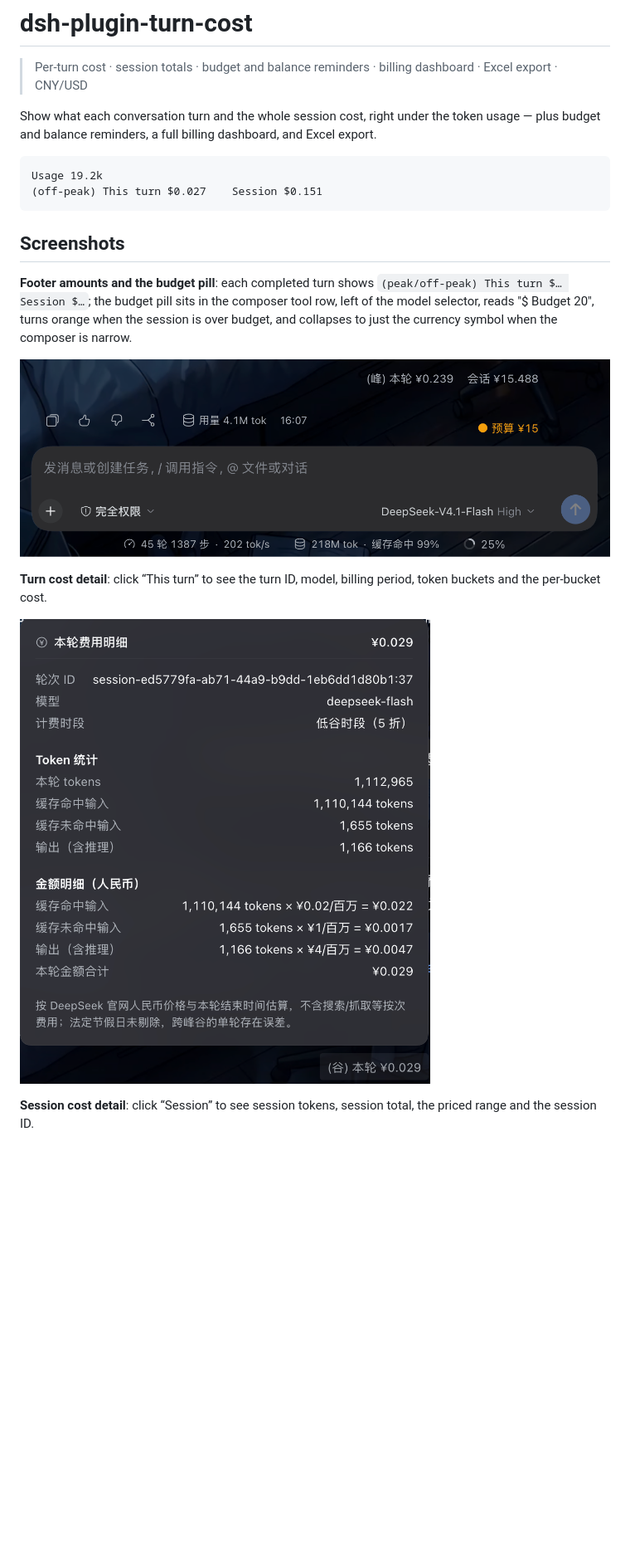
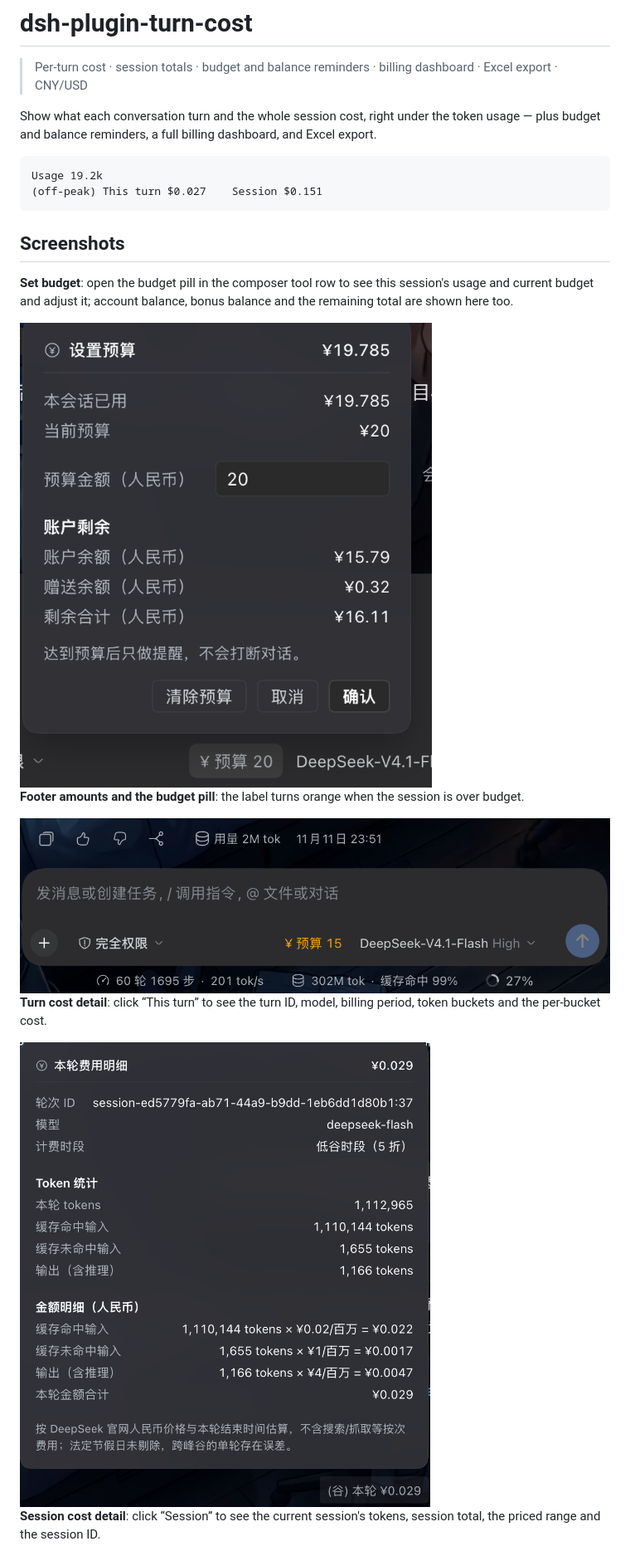
Before and after one commit to jerodji/dsh-plugin-turn-cost, a Markdown page: README.en.md, the part around one of its changes. Shown at 83% size. GitHub-like rendering; pictures changed too: docs/screenshots/01-turn-footer-budget.png, docs/screenshots/04-budget-dialog.png; blank space fills up the shorter version.

````diff
--- a/README.en.md
+++ b/README.en.md
@@ -9,12 +9,15 @@ Usage 19.2k
 (off-peak) This turn $0.027    Session $0.151
 ```
 
-
 ## Screenshots
 
-**Footer amounts and the budget pill**: each completed turn shows `(peak/off-peak) This turn $… Session $…`; the budget pill sits in the composer tool row, left of the model selector, reads "$ Budget 20", turns orange when the session is over budget, and collapses to just the currency symbol when the composer is narrow.
+**Set budget**: open the budget pill in the composer tool row to see this session's usage and current budget and adjust it; account balance, bonus balance and the remaining total are shown here too.
 
-![Footer amounts and the budget pill](docs/screenshots/01-turn-footer-budget.png)
+<img src="docs/screenshots/04-budget-dialog.png" alt="Set budget" style="zoom:50%;" />
+
+**Footer amounts and the budget pill**: the label turns orange when the session is over budget.
+
+<img src="docs/screenshots/01-turn-footer-budget.png" alt="Footer amounts and the budget pill" style="zoom:50%;" />
 
 **Turn cost detail**: click “This turn” to see the turn ID, model, billing period, token buckets and the per-bucket cost.
 
@@ -22,3 +25,3 @@ Usage 19.2k
 
-**Session cost detail**: click “Session” to see session tokens, session total, the priced range and the session ID.
+**Session cost detail**: click “Session” to see the current session's tokens, session total, the priced range and the session ID.
 
````
Also changed, not shown: other parts of README.en.md (+5 -9 lines), README.md (+18 -19 lines).
